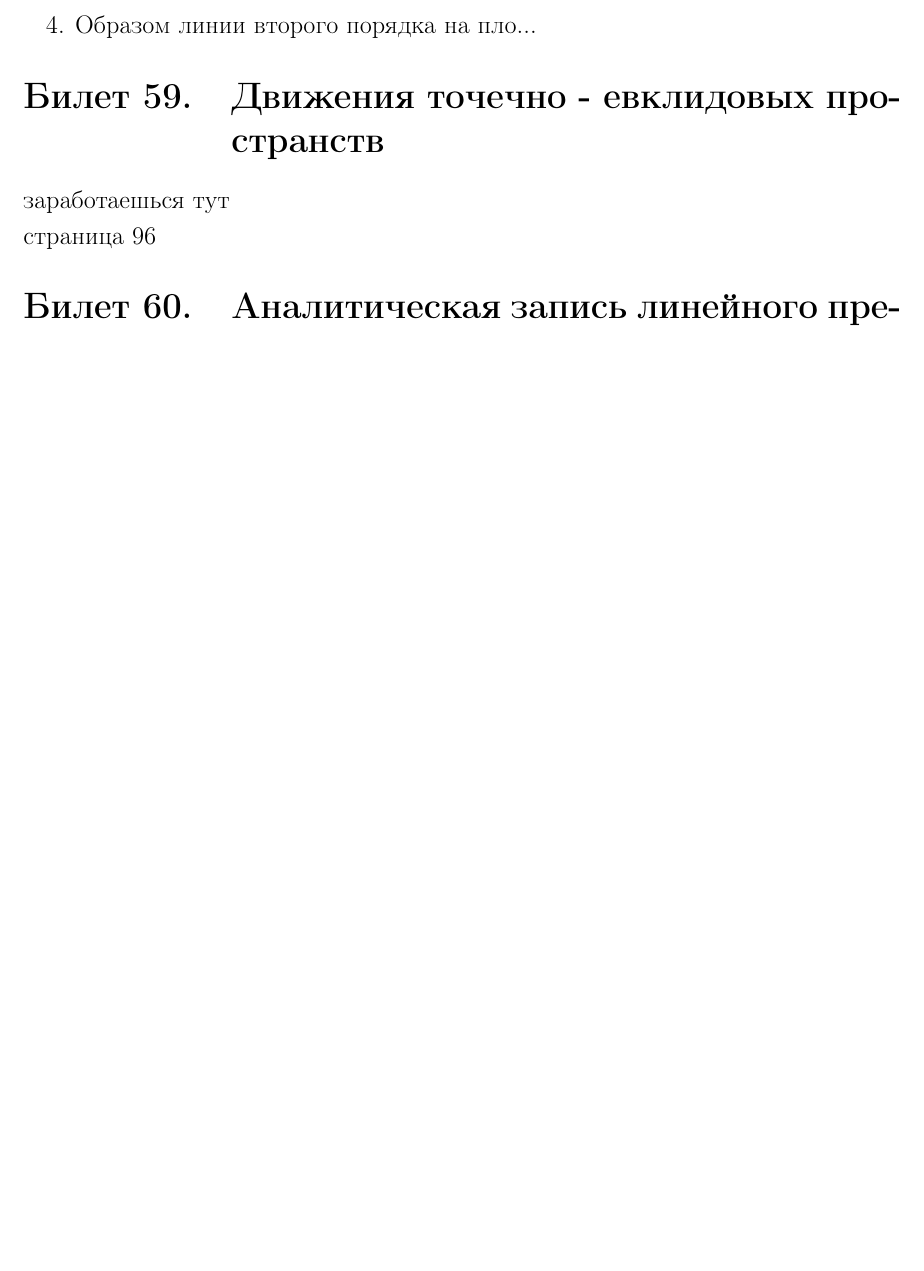
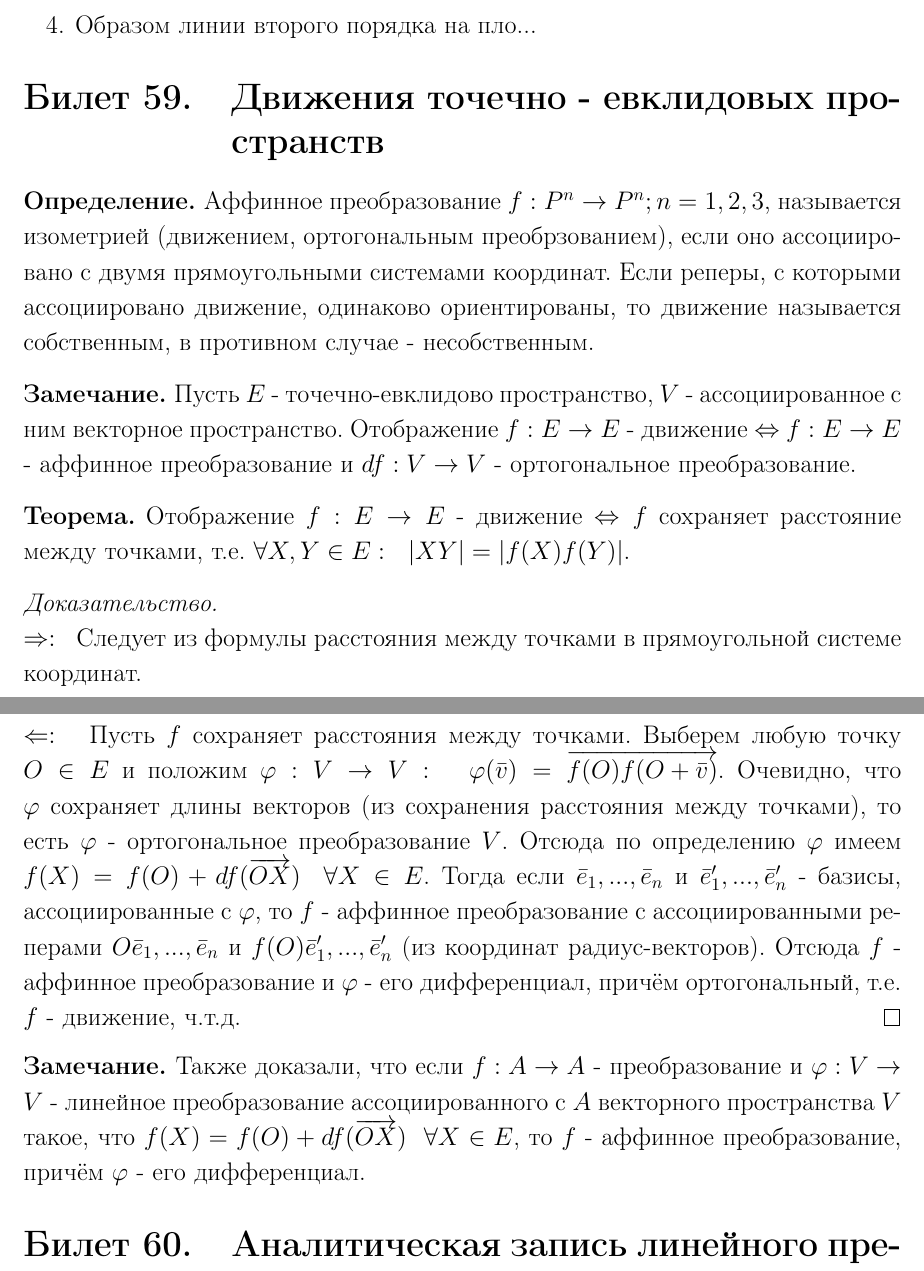
Before and after one commit to Egorchess/Analytic-geometry, a LaTeX problem sheet (Analytic-geometry-exam_questions/document-questions.tex): part of page 108 of 121 before the commit and two parts of pages 108 and 109 of 121 after it, the two joined at a grey line, cut so that both start at the same text, the shorter picture padded with empty space. Compiled offline with pdfLaTeX.

Commit message:
билет 59

```diff
--- a/Analytic-geometry-exam_questions/document-questions.tex
+++ b/Analytic-geometry-exam_questions/document-questions.tex
@@ -2483,9 +2483,22 @@ $\frac{u^2}{p} - \frac{- \frac{D}{B} - u \cdot \frac{A}{B}}{q} = 2v$.
 	\end{enumerate}
 \end{theorem}
 \section{Движения точечно - евклидовых пространств}
-заработаешься тут\\
-страница 96
-
+\begin{definition}
+	Аффинное преобразование $f : P^n \rightarrow P^n; n = 1, 2, 3$, называется изометрией (движением, ортогональным преобрзованием), если оно ассоциировано с двумя прямоугольными системами координат. Если реперы, с которыми ассоциировано движение, одинаково ориентированы, то движение называется собственным, в противном случае - несобственным.
+\end{definition}
+\begin{remark}
+	Пусть $E$ - точечно-евклидово пространство, $V$ - ассоциированное с ним векторное пространство. Отображение $f: E \rightarrow E$ - движение $\Leftrightarrow$ $f: E \rightarrow E$ - аффинное преобразование и $df: V\rightarrow V$ - ортогональное преобразование.
+\end{remark}
+\begin{theorem}
+	Отображение $f: E \rightarrow E$ - движение $\Leftrightarrow f$ сохраняет расстояние между точками, т.е. $\forall X, Y \in E: \ \ |XY| = |f(X)f(Y)|$.
+\end{theorem}
+\begin{proof}
+	$\\\Rightarrow: \ \ $ Следует из формулы расстояния между точками в прямоугольной системе координат.
+	$\\\Leftarrow: \ \ $ Пусть $f$ сохраняет расстояния между точками. Выберем любую точку $O \in E$ и положим $\phi: V\rightarrow V: \ \ \phi(\bar{v}) = \overrightarrow{f(O)f(O+\bar{v})}$. Очевидно, что $\phi$ сохраняет длины векторов (из сохранения расстояния между точками), то есть $\phi$ - ортогональное преобразование $V$. Отсюда по определению $\phi$ имеем $f(X) = f(O) + df(\overrightarrow{OX}) \ \ \forall X\in E$. Тогда если $\bar{e}_{1},...,\bar{e}_{n}$ и $\bar{e}_{1}',...,\bar{e}_{n}'$ - базисы, ассоциированные с $\phi$, то $f$ - аффинное преобразование с ассоциированными реперами $O\bar{e}_{1},...,\bar{e}_{n}$ и $f(O)\bar{e}_{1}',...,\bar{e}_{n}'$ (из координат радиус-векторов). Отсюда $f$ - аффинное преобразование и $\phi$ - его дифференциал, причём ортогональный, т.е. $f$ - движение, ч.т.д.
+\end{proof}
+\begin{remark}
+	Также доказали, что если $f: A\rightarrow A$ - преобразование и $\phi: V\rightarrow V$ - линейное преобразование ассоциированного с $A$ векторного пространства $V$ такое, что $f(X) = f(O) + df(\overrightarrow{OX}) \ \ \forall X\in E$, то $f$ - аффинное преобразование, причём $\phi$ - его дифференциал.
+\end{remark}
 \section{Аналитическая запись линейного преобразования}
 ну ничего, всё заботаем
 
```
Also changed, not shown: Analytic-geometry-exam_questions/document-questions.pdf.
